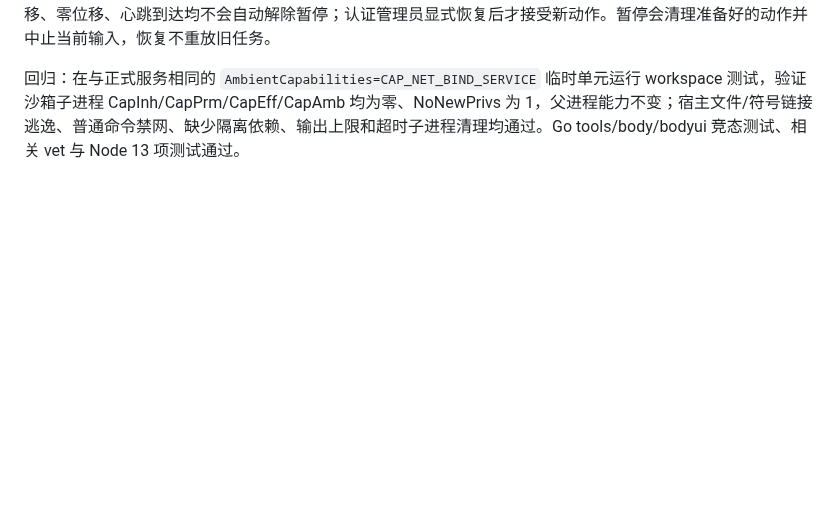
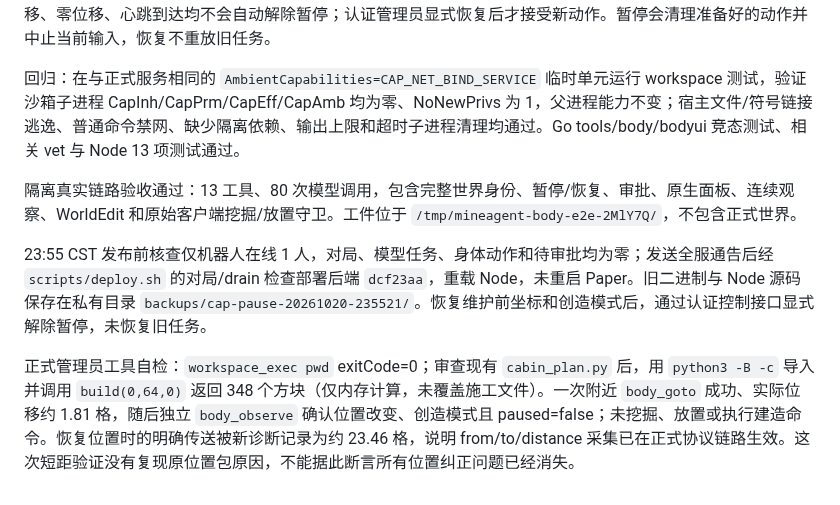
Before and after one commit to jurky123/mineAgent, a Markdown page: body/README.md, the part around the change. Drawn GitHub-style; blank space fills up the shorter version.

Commit message:
docs: record capability sandbox and body recovery production checks

```diff
--- a/body/README.md
+++ b/body/README.md
@@ -216,3 +216,9 @@ Node 12 项安全/导航测试、Go 相关包竞态/静态检查与全仓回归
 `body.state` 和 `body_status` 新增 `pauseReason`；强制位置包另记录 `from/to/distance/tool`，仅用于诊断。原事件没有修正前的位置，无法追溯证明是碰撞纠正还是管理员传送。协议本身也不能可靠区分两者，因此小位移、零位移、心跳到达均不会自动解除暂停；认证管理员显式恢复后才接受新动作。暂停会清理准备好的动作并中止当前输入，恢复不重放旧任务。
 
 回归：在与正式服务相同的 `AmbientCapabilities=CAP_NET_BIND_SERVICE` 临时单元运行 workspace 测试，验证沙箱子进程 CapInh/CapPrm/CapEff/CapAmb 均为零、NoNewPrivs 为 1，父进程能力不变；宿主文件/符号链接逃逸、普通命令禁网、缺少隔离依赖、输出上限和超时子进程清理均通过。Go tools/body/bodyui 竞态测试、相关 vet 与 Node 13 项测试通过。
+
+隔离真实链路验收通过：13 工具、80 次模型调用，包含完整世界身份、暂停/恢复、审批、原生面板、连续观察、WorldEdit 和原始客户端挖掘/放置守卫。工件位于 `/tmp/mineagent-body-e2e-2MlY7Q/`，不包含正式世界。
+
+23:55 CST 发布前核查仅机器人在线 1 人，对局、模型任务、身体动作和待审批均为零；发送全服通告后经 `scripts/deploy.sh` 的对局/drain 检查部署后端 `dcf23aa`，重载 Node，未重启 Paper。旧二进制与 Node 源码保存在私有目录 `backups/cap-pause-20261020-235521/`。恢复维护前坐标和创造模式后，通过认证控制接口显式解除暂停，未恢复旧任务。
+
+正式管理员工具自检：`workspace_exec pwd` exitCode=0；审查现有 `cabin_plan.py` 后，用 `python3 -B -c` 导入并调用 `build(0,64,0)` 返回 348 个方块（仅内存计算，未覆盖施工文件）。一次附近 `body_goto` 成功、实际位移约 1.81 格，随后独立 `body_observe` 确认位置改变、创造模式且 paused=false；未挖掘、放置或执行建造命令。恢复位置时的明确传送被新诊断记录为约 23.46 格，说明 from/to/distance 采集已在正式协议链路生效。这次短距验证没有复现原位置包原因，不能据此断言所有位置纠正问题已经消失。
```
